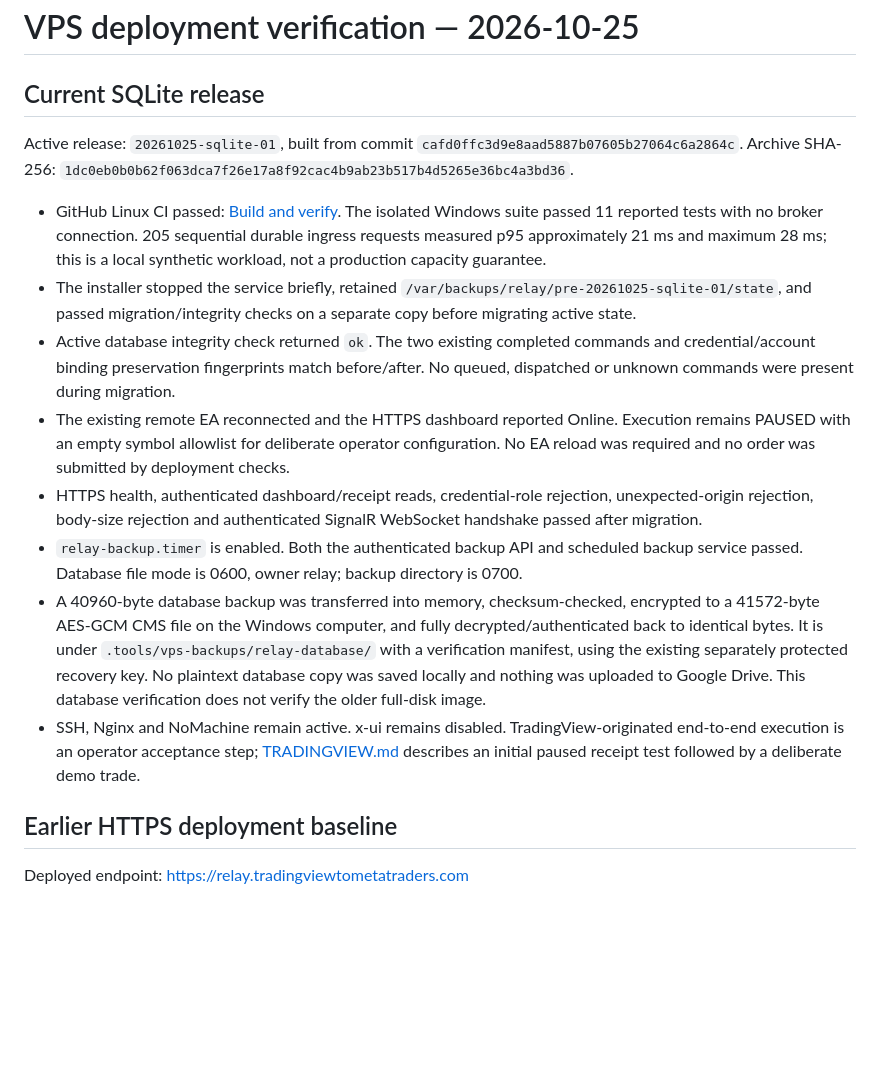
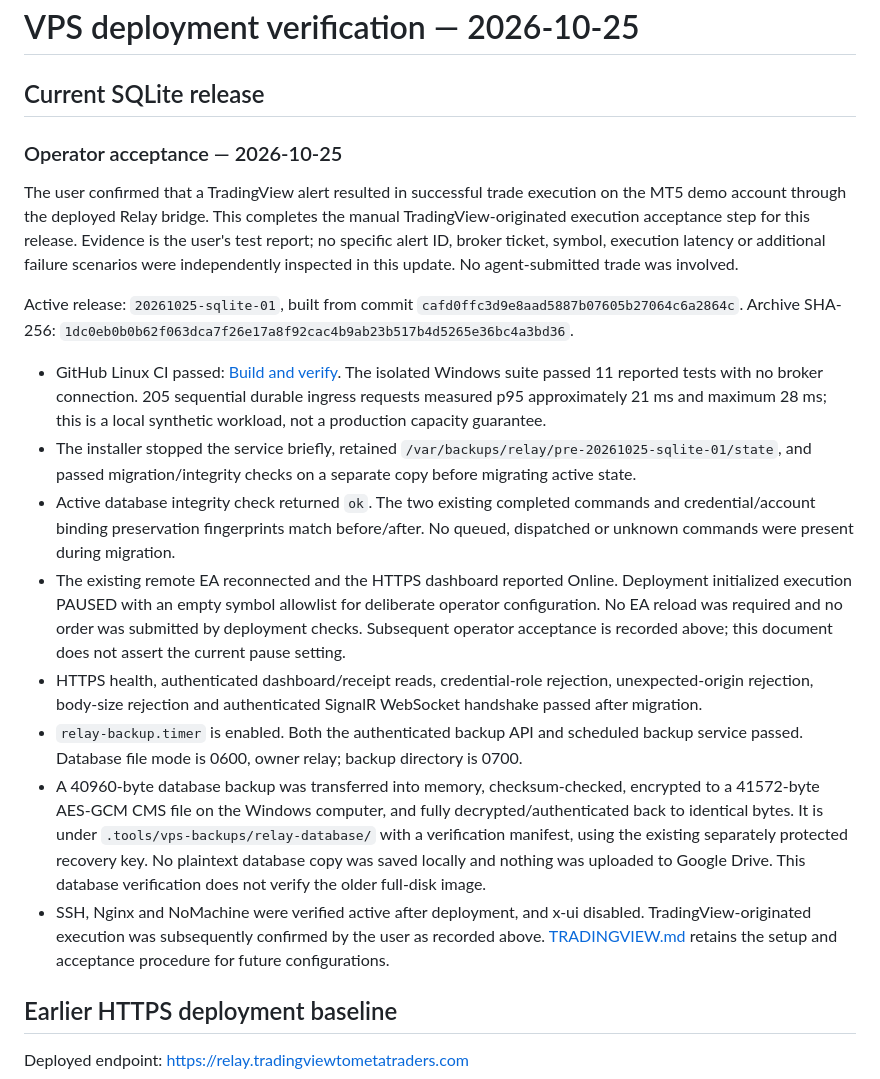
Before and after one commit to leadinggene-netizen/rearepo1025, a Markdown page: docs/VPS-VERIFICATION.md, the part around the change. Drawn GitHub-style; blank space fills up the shorter version.

Commit message:
docs: record successful TradingView demo execution acceptance
Record the user's confirmed TradingView-to-MT5 demo execution and
distinguish operator evidence from automated protocol verification.
Clarify that paused execution describes the deployment's initial state.

```diff
--- a/docs/VPS-VERIFICATION.md
+++ b/docs/VPS-VERIFICATION.md
@@ -1,17 +1,21 @@
 # VPS deployment verification — 2026-10-25
 
 ## Current SQLite release
+
+### Operator acceptance — 2026-10-25
+
+The user confirmed that a TradingView alert resulted in successful trade execution on the MT5 demo account through the deployed Relay bridge. This completes the manual TradingView-originated execution acceptance step for this release. Evidence is the user's test report; no specific alert ID, broker ticket, symbol, execution latency or additional failure scenarios were independently inspected in this update. No agent-submitted trade was involved.
 
 Active release: `20261025-sqlite-01`, built from commit `cafd0ffc3d9e8aad5887b07605b27064c6a2864c`. Archive SHA-256: `1dc0eb0b0b62f063dca7f26e17a8f92cac4b9ab23b517b4d5265e36bc4a3bd36`.
 
 - GitHub Linux CI passed: [Build and verify](https://github.com/leadinggene-netizen/rearepo1025/actions/runs/40245662537). The isolated Windows suite passed 11 reported tests with no broker connection. 205 sequential durable ingress requests measured p95 approximately 21 ms and maximum 28 ms; this is a local synthetic workload, not a production capacity guarantee.
 - The installer stopped the service briefly, retained `/var/backups/relay/pre-20261025-sqlite-01/state`, and passed migration/integrity checks on a separate copy before migrating active state.
 - Active database integrity check returned `ok`. The two existing completed commands and credential/account binding preservation fingerprints match before/after. No queued, dispatched or unknown commands were present during migration.
-- The existing remote EA reconnected and the HTTPS dashboard reported Online. Execution remains PAUSED with an empty symbol allowlist for deliberate operator configuration. No EA reload was required and no order was submitted by deployment checks.
+- The existing remote EA reconnected and the HTTPS dashboard reported Online. Deployment initialized execution PAUSED with an empty symbol allowlist for deliberate operator configuration. No EA reload was required and no order was submitted by deployment checks. Subsequent operator acceptance is recorded above; this document does not assert the current pause setting.
 - HTTPS health, authenticated dashboard/receipt reads, credential-role rejection, unexpected-origin rejection, body-size rejection and authenticated SignalR WebSocket handshake passed after migration.
 - `relay-backup.timer` is enabled. Both the authenticated backup API and scheduled backup service passed. Database file mode is 0600, owner relay; backup directory is 0700.
 - A 40960-byte database backup was transferred into memory, checksum-checked, encrypted to a 41572-byte AES-GCM CMS file on the Windows computer, and fully decrypted/authenticated back to identical bytes. It is under `.tools/vps-backups/relay-database/` with a verification manifest, using the existing separately protected recovery key. No plaintext database copy was saved locally and nothing was uploaded to Google Drive. This database verification does not verify the older full-disk image.
-- SSH, Nginx and NoMachine remain active. x-ui remains disabled. TradingView-originated end-to-end execution is an operator acceptance step; [TRADINGVIEW.md](TRADINGVIEW.md) describes an initial paused receipt test followed by a deliberate demo trade.
+- SSH, Nginx and NoMachine were verified active after deployment, and x-ui disabled. TradingView-originated execution was subsequently confirmed by the user as recorded above. [TRADINGVIEW.md](TRADINGVIEW.md) retains the setup and acceptance procedure for future configurations.
 
 ## Earlier HTTPS deployment baseline
 
```
Also changed, not shown: docs/VERIFICATION.md (+2 -0 lines).
